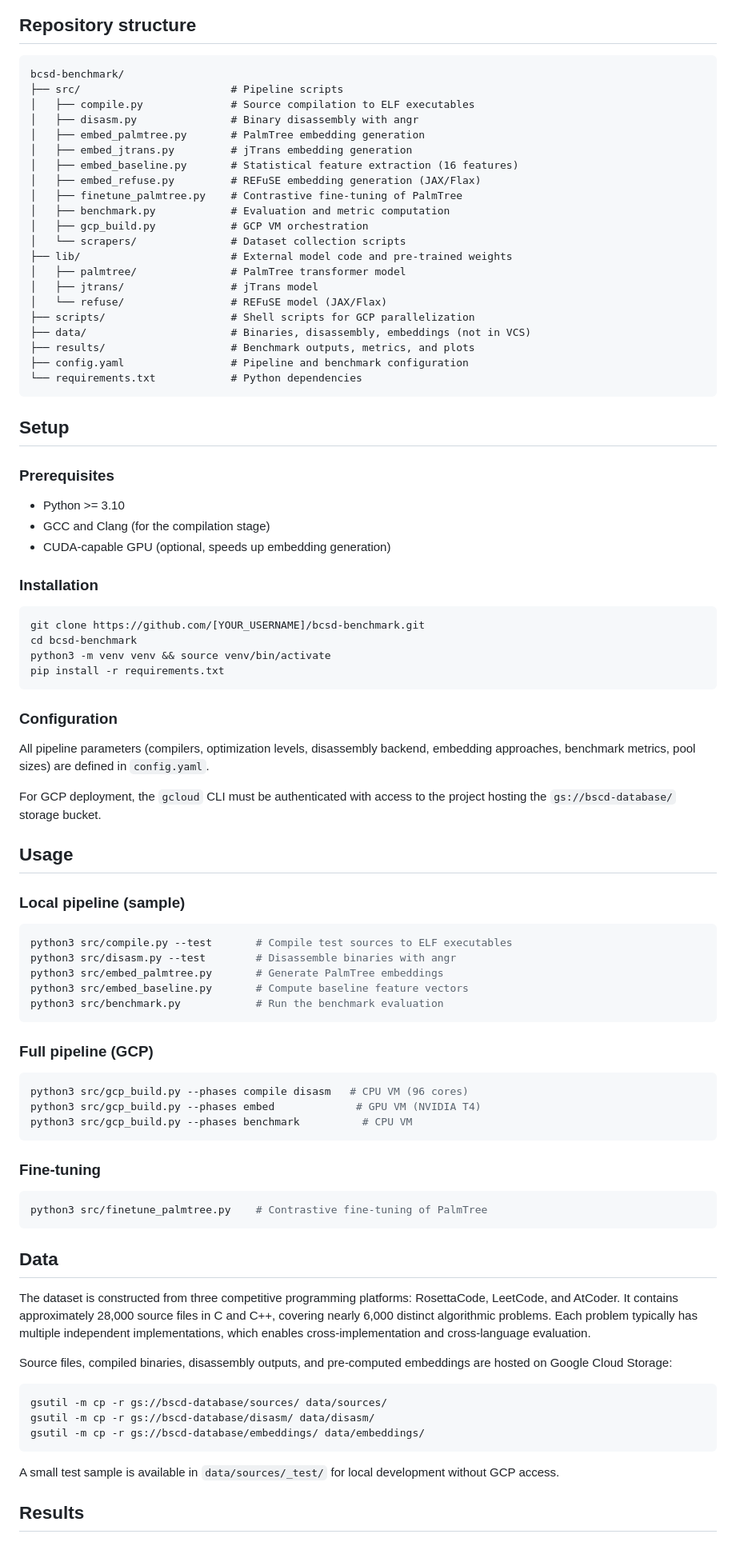
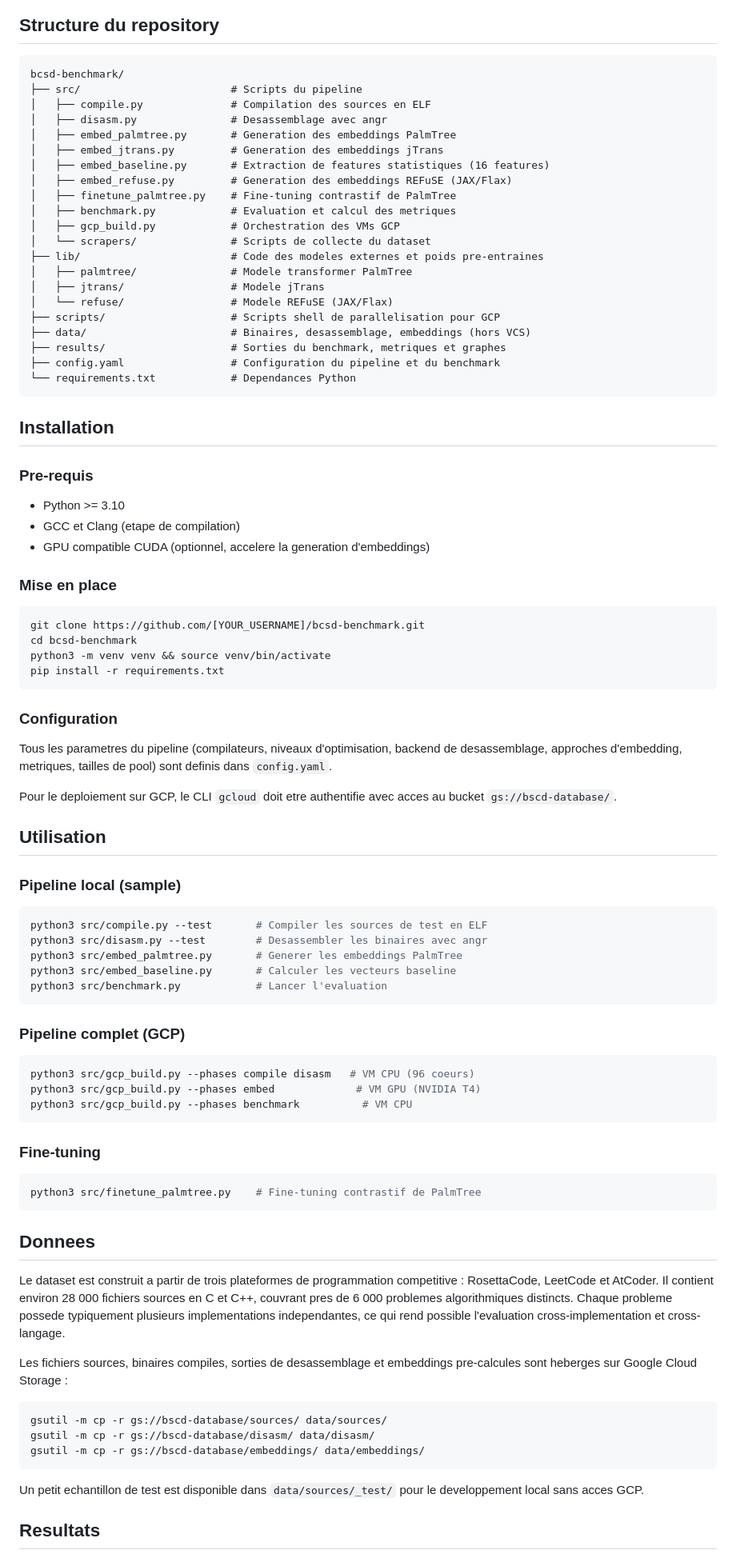
Before and after one commit to BelgacemS/bcsd-benchmark, a Markdown page: README.md, the part around one of its changes. Shown at 80% size. Rendered like a GitHub page.

````diff
--- a/README.md
+++ b/README.md
@@ -40,41 +40,41 @@ flowchart LR
     E --> F["Benchmark\nRecall@1, MRR\nROC AUC"]
 ```
 
-## Repository structure
+## Structure du repository
 
 ```
 bcsd-benchmark/
-├── src/                        # Pipeline scripts
-│   ├── compile.py              # Source compilation to ELF executables
-│   ├── disasm.py               # Binary disassembly with angr
-│   ├── embed_palmtree.py       # PalmTree embedding generation
-│   ├── embed_jtrans.py         # jTrans embedding generation
-│   ├── embed_baseline.py       # Statistical feature extraction (16 features)
-│   ├── embed_refuse.py         # REFuSE embedding generation (JAX/Flax)
-│   ├── finetune_palmtree.py    # Contrastive fine-tuning of PalmTree
-│   ├── benchmark.py            # Evaluation and metric computation
-│   ├── gcp_build.py            # GCP VM orchestration
-│   └── scrapers/               # Dataset collection scripts
-├── lib/                        # External model code and pre-trained weights
-│   ├── palmtree/               # PalmTree transformer model
-│   ├── jtrans/                 # jTrans model
-│   └── refuse/                 # REFuSE model (JAX/Flax)
-├── scripts/                    # Shell scripts for GCP parallelization
-├── data/                       # Binaries, disassembly, embeddings (not in VCS)
-├── results/                    # Benchmark outputs, metrics, and plots
-├── config.yaml                 # Pipeline and benchmark configuration
-└── requirements.txt            # Python dependencies
+├── src/                        # Scripts du pipeline
+│   ├── compile.py              # Compilation des sources en ELF
+│   ├── disasm.py               # Desassemblage avec angr
+│   ├── embed_palmtree.py       # Generation des embeddings PalmTree
+│   ├── embed_jtrans.py         # Generation des embeddings jTrans
+│   ├── embed_baseline.py       # Extraction de features statistiques (16 features)
+│   ├── embed_refuse.py         # Generation des embeddings REFuSE (JAX/Flax)
+│   ├── finetune_palmtree.py    # Fine-tuning contrastif de PalmTree
+│   ├── benchmark.py            # Evaluation et calcul des metriques
+│   ├── gcp_build.py            # Orchestration des VMs GCP
+│   └── scrapers/               # Scripts de collecte du dataset
+├── lib/                        # Code des modeles externes et poids pre-entraines
+│   ├── palmtree/               # Modele transformer PalmTree
+│   ├── jtrans/                 # Modele jTrans
+│   └── refuse/                 # Modele REFuSE (JAX/Flax)
+├── scripts/                    # Scripts shell de parallelisation pour GCP
+├── data/                       # Binaires, desassemblage, embeddings (hors VCS)
+├── results/                    # Sorties du benchmark, metriques et graphes
+├── config.yaml                 # Configuration du pipeline et du benchmark
+└── requirements.txt            # Dependances Python
 ```
 
-## Setup
+## Installation
 
-### Prerequisites
+### Pre-requis
 
 - Python >= 3.10
-- GCC and Clang (for the compilation stage)
-- CUDA-capable GPU (optional, speeds up embedding generation)
+- GCC et Clang (etape de compilation)
+- GPU compatible CUDA (optionnel, accelere la generation d'embeddings)
 
-### Installation
+### Mise en place
 
 ```bash
 git clone https://github.com/[YOUR_USERNAME]/bcsd-benchmark.git
@@ -85,41 +85,41 @@ pip install -r requirements.txt
 
 ### Configuration
 
-All pipeline parameters (compilers, optimization levels, disassembly backend, embedding approaches, benchmark metrics, pool sizes) are defined in `config.yaml`.
+Tous les parametres du pipeline (compilateurs, niveaux d'optimisation, backend de desassemblage, approches d'embedding, metriques, tailles de pool) sont definis dans `config.yaml`.
 
-For GCP deployment, the `gcloud` CLI must be authenticated with access to the project hosting the `gs://bscd-database/` storage bucket.
+Pour le deploiement sur GCP, le CLI `gcloud` doit etre authentifie avec acces au bucket `gs://bscd-database/`.
 
-## Usage
+## Utilisation
 
-### Local pipeline (sample)
+### Pipeline local (sample)
 
 ```bash
-python3 src/compile.py --test       # Compile test sources to ELF executables
-python3 src/disasm.py --test        # Disassemble binaries with angr
-python3 src/embed_palmtree.py       # Generate PalmTree embeddings
-python3 src/embed_baseline.py       # Compute baseline feature vectors
-python3 src/benchmark.py            # Run the benchmark evaluation
+python3 src/compile.py --test       # Compiler les sources de test en ELF
+python3 src/disasm.py --test        # Desassembler les binaires avec angr
+python3 src/embed_palmtree.py       # Generer les embeddings PalmTree
+python3 src/embed_baseline.py       # Calculer les vecteurs baseline
+python3 src/benchmark.py            # Lancer l'evaluation
 ```
 
-### Full pipeline (GCP)
+### Pipeline complet (GCP)
 
 ```bash
-python3 src/gcp_build.py --phases compile disasm   # CPU VM (96 cores)
-python3 src/gcp_build.py --phases embed             # GPU VM (NVIDIA T4)
-python3 src/gcp_build.py --phases benchmark          # CPU VM
+python3 src/gcp_build.py --phases compile disasm   # VM CPU (96 coeurs)
+python3 src/gcp_build.py --phases embed             # VM GPU (NVIDIA T4)
+python3 src/gcp_build.py --phases benchmark          # VM CPU
 ```
 
 ### Fine-tuning
 
 ```bash
-python3 src/finetune_palmtree.py    # Contrastive fine-tuning of PalmTree
+python3 src/finetune_palmtree.py    # Fine-tuning contrastif de PalmTree
 ```
 
-## Data
+## Donnees
 
-The dataset is constructed from three competitive programming platforms: RosettaCode, LeetCode, and AtCoder. It contains approximately 28,000 source files in C and C++, covering nearly 6,000 distinct algorithmic problems. Each problem typically has multiple independent implementations, which enables cross-implementation and cross-language evaluation.
+Le dataset est construit a partir de trois plateformes de programmation competitive : RosettaCode, LeetCode et AtCoder. Il contient environ 28 000 fichiers sources en C et C++, couvrant pres de 6 000 problemes algorithmiques distincts. Chaque probleme possede typiquement plusieurs implementations independantes, ce qui rend possible l'evaluation cross-implementation et cross-langage.
 
-Source files, compiled binaries, disassembly outputs, and pre-computed embeddings are hosted on Google Cloud Storage:
+Les fichiers sources, binaires compiles, sorties de desassemblage et embeddings pre-calcules sont heberges sur Google Cloud Storage :
 
 ```bash
 gsutil -m cp -r gs://bscd-database/sources/ data/sources/
@@ -127,7 +127,7 @@ gsutil -m cp -r gs://bscd-database/disasm/ data/disasm/
 gsutil -m cp -r gs://bscd-database/embeddings/ data/embeddings/
 ```
 
-A small test sample is available in `data/sources/_test/` for local development without GCP access.
+Un petit echantillon de test est disponible dans `data/sources/_test/` pour le developpement local sans acces GCP.
 
-## Results
+## Resultats
 
````
Also changed, not shown: other parts of README.md (+25 -25 lines).
